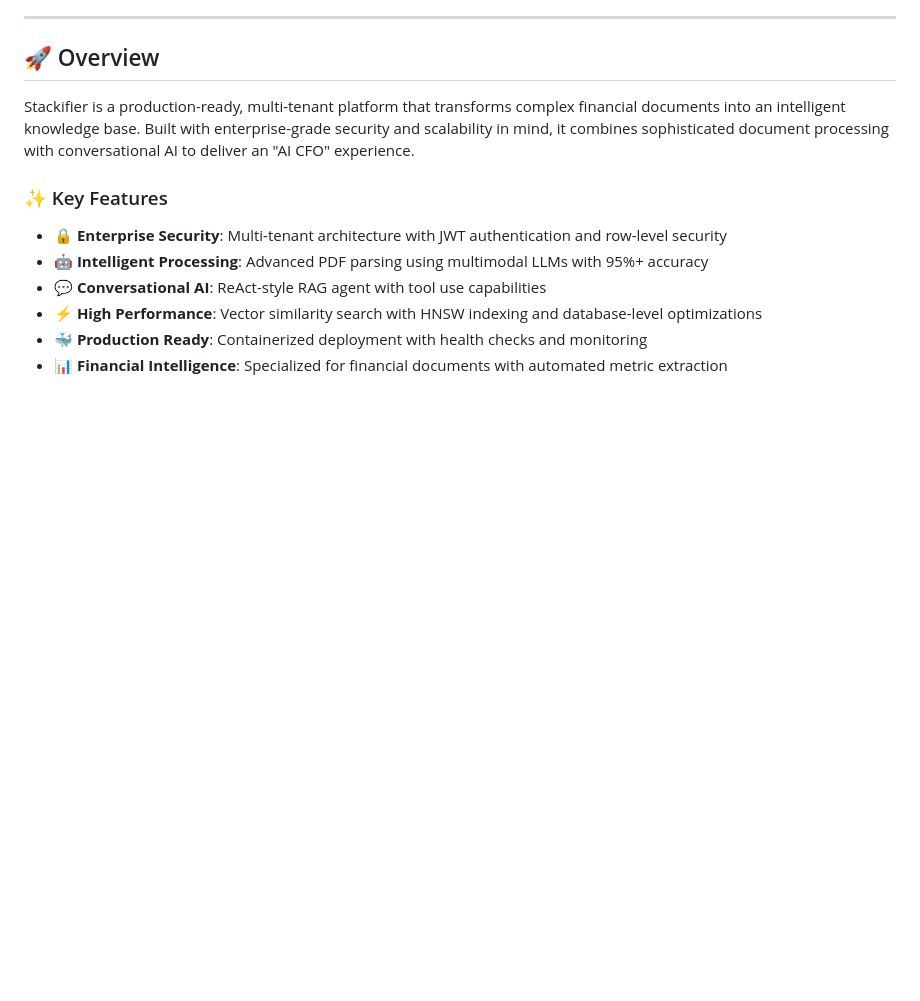
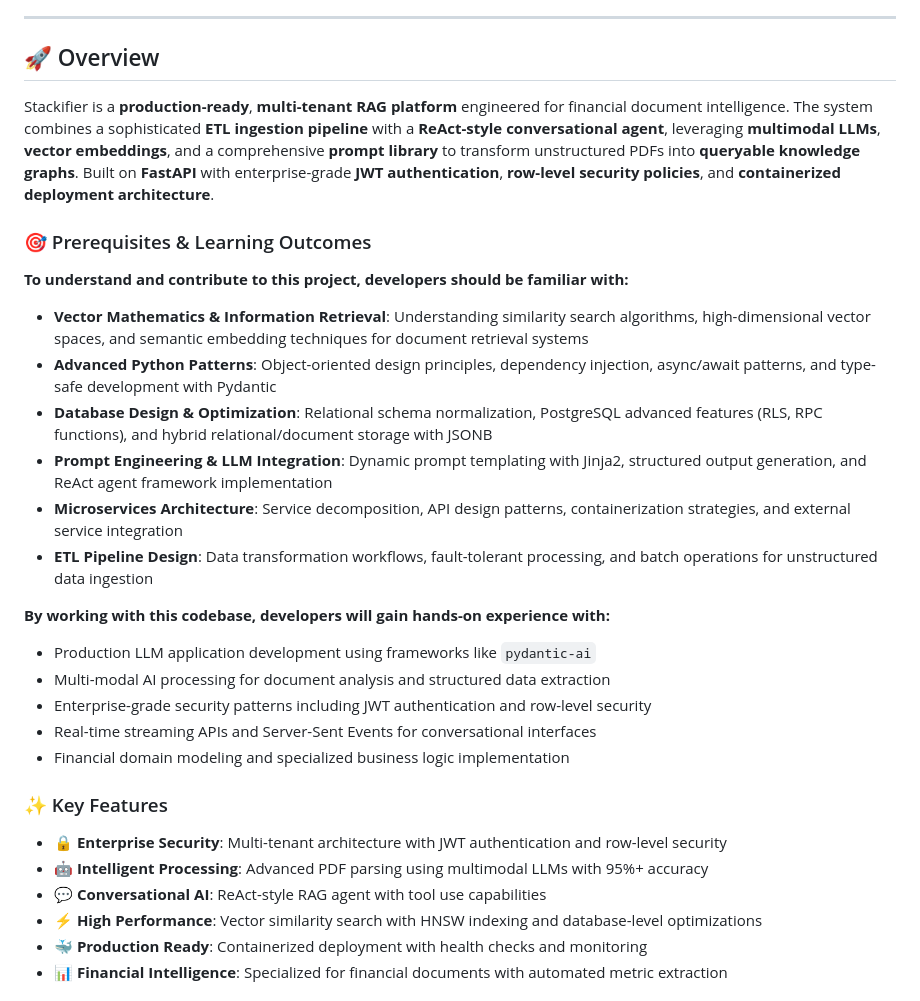
Before and after one commit to BryanTheLai/StackRAG-Backend, a Markdown page: README.md, the part around the change printed below. Drawn GitHub-style; blank space fills up the shorter version.

Commit message:
Revise README with detailed platform overview
Expanded the README to provide a more comprehensive description of Stackifier's architecture, prerequisites, and developer learning outcomes. Updated the overview to highlight key technologies and security features, and commented out resource links for clarity.

```diff
--- a/README.md
+++ b/README.md
@@ -19,7 +19,25 @@
 
 ## 🚀 Overview
 
-Stackifier is a production-ready, multi-tenant platform that transforms complex financial documents into an intelligent knowledge base. Built with enterprise-grade security and scalability in mind, it combines sophisticated document processing with conversational AI to deliver an "AI CFO" experience.
+Stackifier is a **production-ready**, **multi-tenant RAG platform** engineered for financial document intelligence. The system combines a sophisticated **ETL ingestion pipeline** with a **ReAct-style conversational agent**, leveraging **multimodal LLMs**, **vector embeddings**, and a comprehensive **prompt library** to transform unstructured PDFs into **queryable knowledge graphs**. Built on **FastAPI** with enterprise-grade **JWT authentication**, **row-level security policies**, and **containerized deployment architecture**.
+
+### 🎯 Prerequisites & Learning Outcomes
+
+**To understand and contribute to this project, developers should be familiar with:**
+
+- **Vector Mathematics & Information Retrieval**: Understanding similarity search algorithms, high-dimensional vector spaces, and semantic embedding techniques for document retrieval systems
+- **Advanced Python Patterns**: Object-oriented design principles, dependency injection, async/await patterns, and type-safe development with Pydantic
+- **Database Design & Optimization**: Relational schema normalization, PostgreSQL advanced features (RLS, RPC functions), and hybrid relational/document storage with JSONB
+- **Prompt Engineering & LLM Integration**: Dynamic prompt templating with Jinja2, structured output generation, and ReAct agent framework implementation
+- **Microservices Architecture**: Service decomposition, API design patterns, containerization strategies, and external service integration
+- **ETL Pipeline Design**: Data transformation workflows, fault-tolerant processing, and batch operations for unstructured data ingestion
+
+**By working with this codebase, developers will gain hands-on experience with:**
+- Production LLM application development using frameworks like `pydantic-ai`
+- Multi-modal AI processing for document analysis and structured data extraction
+- Enterprise-grade security patterns including JWT authentication and row-level security
+- Real-time streaming APIs and Server-Sent Events for conversational interfaces
+- Financial domain modeling and specialized business logic implementation
 
 ### ✨ Key Features
 
```
Also changed, not shown: other parts of README.md (+2 -2 lines).
